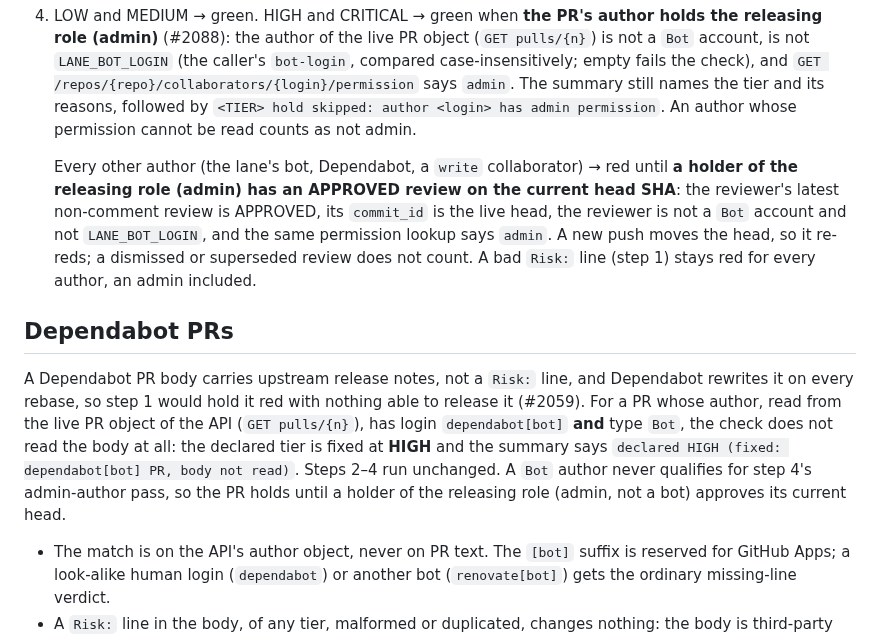
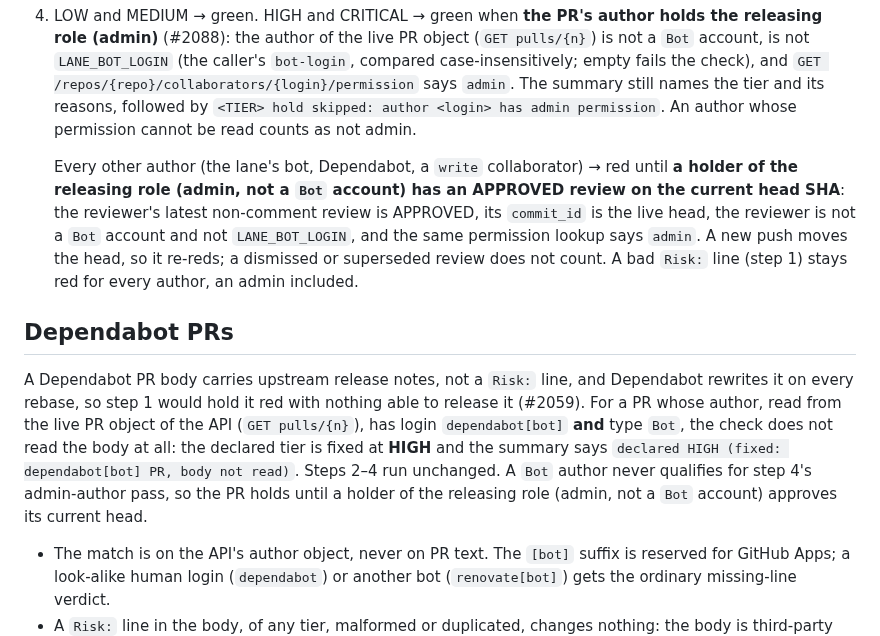
Before and after one commit to Osasuwu/jarvis, a Markdown page: .github/scripts/risk_tier.md, the part around the change. GitHub-like rendering.

Commit message:
docs(ci): AGENTS.md hold wording follows waiting-human-review; releasing approval is not-a-Bot (#2195)
Co-Authored-By: Claude Sonnet 5.5 <noreply@anthropic.com>

```diff
--- a/.github/scripts/risk_tier.md
+++ b/.github/scripts/risk_tier.md
@@ -38,7 +38,7 @@ It runs on `pull_request` (opened, edited, reopened, synchronize) and on `pull_r
    not admin.
 
    Every other author (the lane's bot, Dependabot, a `write` collaborator) → red until **a holder
-   of the releasing role (admin) has an APPROVED review on the current head SHA**: the
+   of the releasing role (admin, not a `Bot` account) has an APPROVED review on the current head SHA**: the
    reviewer's latest non-comment review is APPROVED, its `commit_id` is the live head, the
    reviewer is not a `Bot` account and not `LANE_BOT_LOGIN`, and the same permission lookup
    says `admin`. A new push moves the head, so it re-reds; a dismissed or superseded review
@@ -52,7 +52,7 @@ whose author, read from the live PR object of the API (`GET pulls/{n}`), has log
 `dependabot[bot]` **and** type `Bot`, the check does not read the body at all: the declared tier
 is fixed at **HIGH** and the summary says `declared HIGH (fixed: dependabot[bot] PR, body not
 read)`. Steps 2–4 run unchanged. A `Bot` author never qualifies for step 4's admin-author pass,
-so the PR holds until a holder of the releasing role (admin, not a bot) approves its current
+so the PR holds until a holder of the releasing role (admin, not a `Bot` account) approves its current
 head.
 
 - The match is on the API's author object, never on PR text. The `[bot]` suffix is reserved for
```
Also changed, not shown: AGENTS.md (+6 -6 lines), docs/reference/failure-class-coverage.md (+1 -1 lines).
